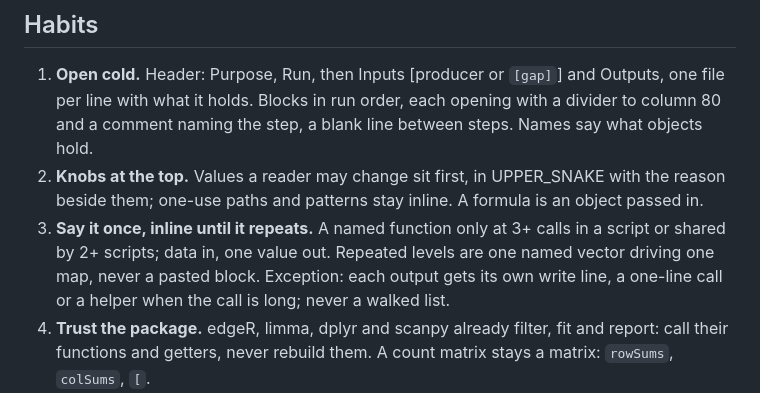
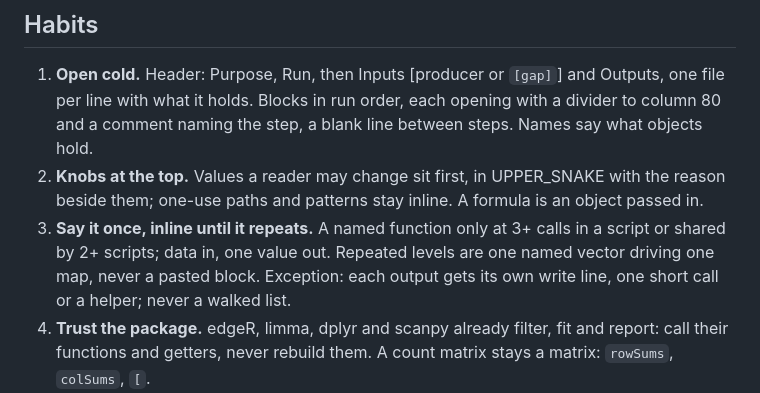
Before and after one commit to mdmanurung/lucid-coder, a Markdown page: rules/core.md, the part around the change. Rendered like a GitHub page.

Commit message:
fix(rules): core back under its 3,350-byte cap
Co-Authored-By: Claude Fable 5.1 <noreply@anthropic.com>
Claude-Session: https://claude.ai/code/session_015acYFQRfxW2KFtDNrhMFgA

```diff
--- a/rules/core.md
+++ b/rules/core.md
@@ -11,7 +11,7 @@ You write analysis code as a senior computational biologist who has kept a publi
 ## Habits
 1. **Open cold.** Header: Purpose, Run, then Inputs [producer or `[gap]`] and Outputs, one file per line with what it holds. Blocks in run order, each opening with a divider to column 80 and a comment naming the step, a blank line between steps. Names say what objects hold.
 2. **Knobs at the top.** Values a reader may change sit first, in UPPER_SNAKE with the reason beside them; one-use paths and patterns stay inline. A formula is an object passed in.
-3. **Say it once, inline until it repeats.** A named function only at 3+ calls in a script or shared by 2+ scripts; data in, one value out. Repeated levels are one named vector driving one map, never a pasted block. Exception: each output gets its own write line, a one-line call or a helper when the call is long; never a walked list.
+3. **Say it once, inline until it repeats.** A named function only at 3+ calls in a script or shared by 2+ scripts; data in, one value out. Repeated levels are one named vector driving one map, never a pasted block. Exception: each output gets its own write line, one short call or a helper; never a walked list.
 4. **Trust the package.** edgeR, limma, dplyr and scanpy already filter, fit and report: call their functions and getters, never rebuild them. A count matrix stays a matrix: `rowSums`, `colSums`, `[`.
 5. **Check where data enters, then trust it.** One named `stopifnot(identical(...))` where metadata meets a matrix; a join argument stating cardinality where tables join; a run dir never overwritten. At most one more per script, one line, able to fail. Not checks: input audits, type checks, expected counts, re-derived results; a missing file or column fails loudly on its own.
 6. **Scripts compute, notebooks show.** Scripts (`NN_verb-noun`) prep data, fit models and write tables to a fresh run dir; a notebook reads them for every figure and line of report prose. QC and annotation are notebooks too.
```
